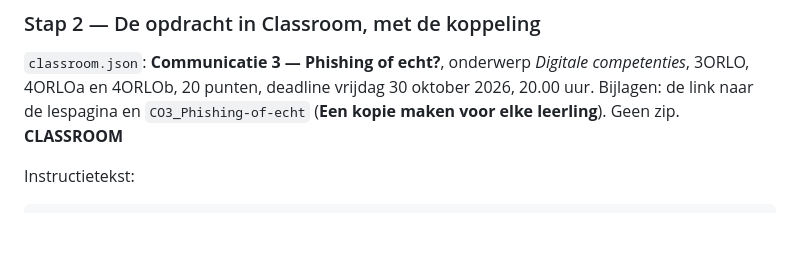
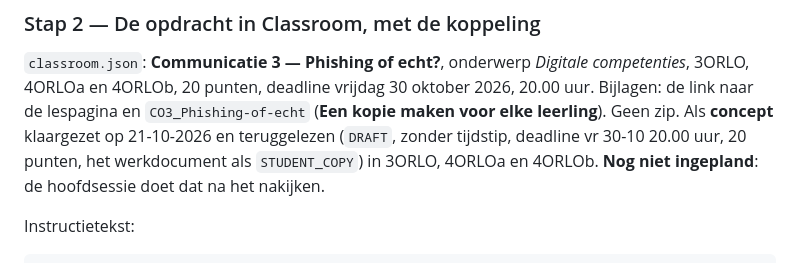
Before and after one commit to jonasdaltongent/Phishing-NovaDepot, a Markdown page: README.md, the part around the change. GitHub-like rendering; blank space fills up the shorter version.

Commit message:
README: Classroom-concept klaargezet
Co-Authored-By: Claude Sonnet 5.5 <noreply@anthropic.com>

```diff
--- a/README.md
+++ b/README.md
@@ -107,7 +107,7 @@ Repository `jonasdaltongent/Phishing-NovaDepot`, Pages op `main`, map `/ (root)`
 
 `classroom.json`: **Communicatie 3 — Phishing of echt?**, onderwerp *Digitale competenties*, 3ORLO, 4ORLOa en 4ORLOb, 20 punten,
 deadline vrijdag 30 oktober 2026, 20.00 uur. Bijlagen: de link naar de lespagina en `CO3_Phishing-of-echt` (**Een kopie maken voor
-elke leerling**). Geen zip. __CLASSROOM__
+elke leerling**). Geen zip. Als **concept** klaargezet op 21-10-2026 en teruggelezen (`DRAFT`, zonder tijdstip, deadline vr 30-10 20.00 uur, 20 punten, het werkdocument als `STUDENT_COPY`) in 3ORLO, 4ORLOa en 4ORLOb. **Nog niet ingepland**: de hoofdsessie doet dat na het nakijken.
 
 Instructietekst:
 
```
